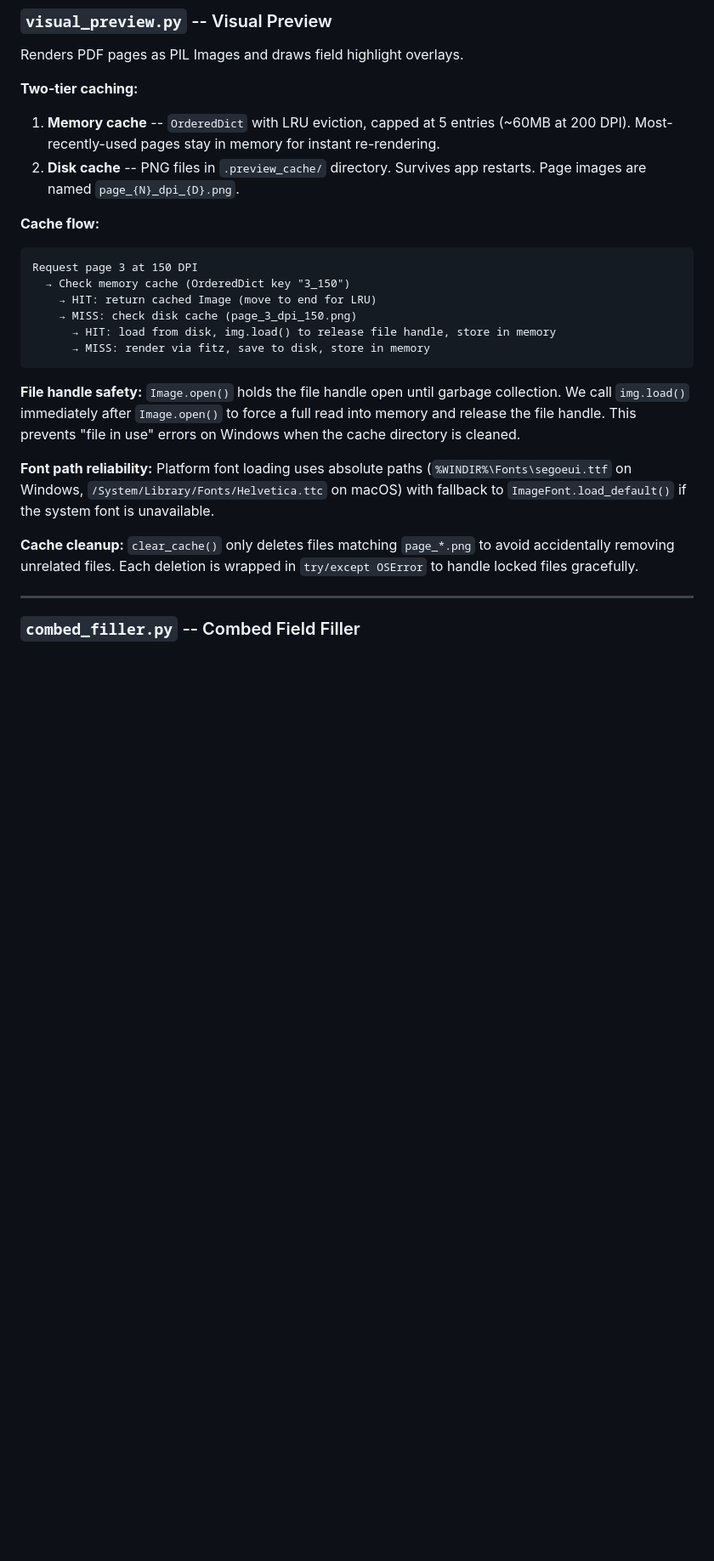
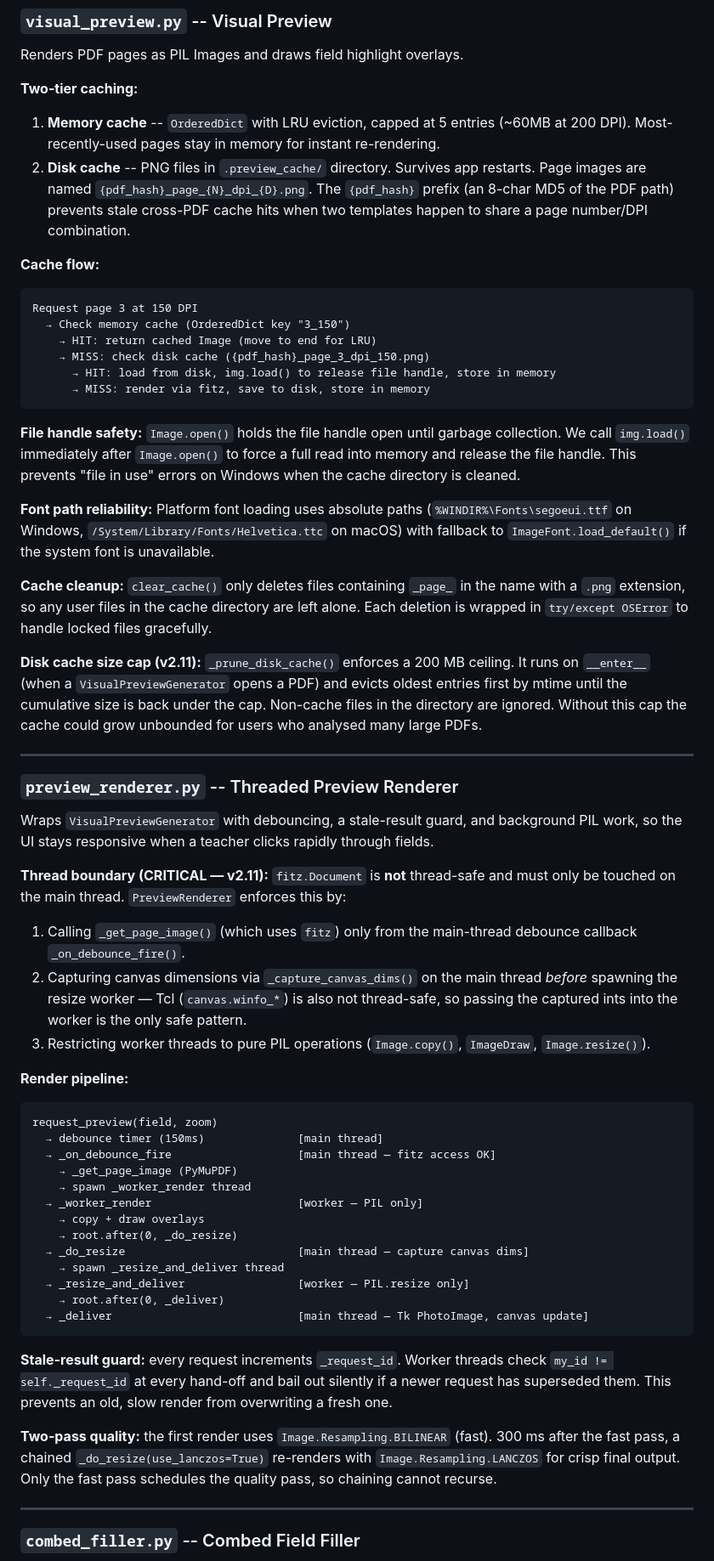
Before and after one commit to mrdavearms/bulk-pdf-extractor-and-generator, a Markdown page: ARCHITECTURE.md, the part around one of its changes. Shown at 85% size. Rendered like a GitHub page; blank space fills up the shorter version.

Commit message:
docs: update ARCHITECTURE.md and CLAUDE.md for v2.10/v2.11 changes
ARCHITECTURE.md was stale on several v2.10/v2.11 details:

- pdf_generator.py line count: ~3230 → ~3650
- Disk cache filename pattern: now {pdf_hash}_page_{N}_dpi_{D}.png
  (the hash prefix prevents stale cross-PDF cache hits)
- clear_cache filter described by substring (`_page_` in filename)
  rather than the old `page_*.png` glob, matching the actual code
- New paragraph documenting the 200 MB disk-cache cap and
  _prune_disk_cache (oldest-first by mtime, runs on __enter__)
- New top-level section for preview_renderer.py covering the
  thread boundary: PyMuPDF on main thread; canvas dimensions
  captured on main thread before worker spawn; PIL-only workers;
  stale-result guard; two-pass BILINEAR → LANCZOS quality
- Visual Preview Cache table: "Unlimited / Manual" → "200 MB /
  Auto-prune oldest by mtime on __enter__; manual via clear_cache"

CLAUDE.md:

- pdf_generator.py line count: ~3230 → ~3650
- test_performance.py test count: 17 → 21

Co-Authored-By: Claude Opus 4.7 (1M context) <noreply@anthropic.com>

````diff
--- a/ARCHITECTURE.md
+++ b/ARCHITECTURE.md
@@ -108,14 +108,14 @@ Renders PDF pages as PIL Images and draws field highlight overlays.
 **Two-tier caching:**
 
 1. **Memory cache** -- `OrderedDict` with LRU eviction, capped at 5 entries (~60MB at 200 DPI). Most-recently-used pages stay in memory for instant re-rendering.
-2. **Disk cache** -- PNG files in `.preview_cache/` directory. Survives app restarts. Page images are named `page_{N}_dpi_{D}.png`.
+2. **Disk cache** -- PNG files in `.preview_cache/` directory. Survives app restarts. Page images are named `{pdf_hash}_page_{N}_dpi_{D}.png`. The `{pdf_hash}` prefix (an 8-char MD5 of the PDF path) prevents stale cross-PDF cache hits when two templates happen to share a page number/DPI combination.
 
 **Cache flow:**
 ```
 Request page 3 at 150 DPI
   → Check memory cache (OrderedDict key "3_150")
     → HIT: return cached Image (move to end for LRU)
-    → MISS: check disk cache (page_3_dpi_150.png)
+    → MISS: check disk cache ({pdf_hash}_page_3_dpi_150.png)
       → HIT: load from disk, img.load() to release file handle, store in memory
       → MISS: render via fitz, save to disk, store in memory
 ```
@@ -124,7 +124,41 @@ Request page 3 at 150 DPI
 
 **Font path reliability:** Platform font loading uses absolute paths (`%WINDIR%\Fonts\segoeui.ttf` on Windows, `/System/Library/Fonts/Helvetica.ttc` on macOS) with fallback to `ImageFont.load_default()` if the system font is unavailable.
 
-**Cache cleanup:** `clear_cache()` only deletes files matching `page_*.png` to avoid accidentally removing unrelated files. Each deletion is wrapped in `try/except OSError` to handle locked files gracefully.
+**Cache cleanup:** `clear_cache()` only deletes files containing `_page_` in the name with a `.png` extension, so any user files in the cache directory are left alone. Each deletion is wrapped in `try/except OSError` to handle locked files gracefully.
+
+**Disk cache size cap (v2.11):** `_prune_disk_cache()` enforces a 200 MB ceiling. It runs on `__enter__` (when a `VisualPreviewGenerator` opens a PDF) and evicts oldest entries first by mtime until the cumulative size is back under the cap. Non-cache files in the directory are ignored. Without this cap the cache could grow unbounded for users who analysed many large PDFs.
+
+---
+
+### `preview_renderer.py` -- Threaded Preview Renderer
+
+Wraps `VisualPreviewGenerator` with debouncing, a stale-result guard, and background PIL work, so the UI stays responsive when a teacher clicks rapidly through fields.
+
+**Thread boundary (CRITICAL — v2.11):** `fitz.Document` is **not** thread-safe and must only be touched on the main thread. `PreviewRenderer` enforces this by:
+1. Calling `_get_page_image()` (which uses `fitz`) only from the main-thread debounce callback `_on_debounce_fire()`.
+2. Capturing canvas dimensions via `_capture_canvas_dims()` on the main thread *before* spawning the resize worker — Tcl (`canvas.winfo_*`) is also not thread-safe, so passing the captured ints into the worker is the only safe pattern.
+3. Restricting worker threads to pure PIL operations (`Image.copy()`, `ImageDraw`, `Image.resize()`).
+
+**Render pipeline:**
+```
+request_preview(field, zoom)
+  → debounce timer (150ms)              [main thread]
+  → _on_debounce_fire                   [main thread — fitz access OK]
+    → _get_page_image (PyMuPDF)
+    → spawn _worker_render thread
+  → _worker_render                      [worker — PIL only]
+    → copy + draw overlays
+    → root.after(0, _do_resize)
+  → _do_resize                          [main thread — capture canvas dims]
+    → spawn _resize_and_deliver thread
+  → _resize_and_deliver                 [worker — PIL.resize only]
+    → root.after(0, _deliver)
+  → _deliver                            [main thread — Tk PhotoImage, canvas update]
+```
+
+**Stale-result guard:** every request increments `_request_id`. Worker threads check `my_id != self._request_id` at every hand-off and bail out silently if a newer request has superseded them. This prevents an old, slow render from overwriting a fresh one.
+
+**Two-pass quality:** the first render uses `Image.Resampling.BILINEAR` (fast). 300 ms after the fast pass, a chained `_do_resize(use_lanczos=True)` re-renders with `Image.Resampling.LANCZOS` for crisp final output. Only the fast pass schedules the quality pass, so chaining cannot recurse.
 
 ---
 
````
Also changed, not shown: other parts of ARCHITECTURE.md (+2 -2 lines), CLAUDE.md (+2 -2 lines).
